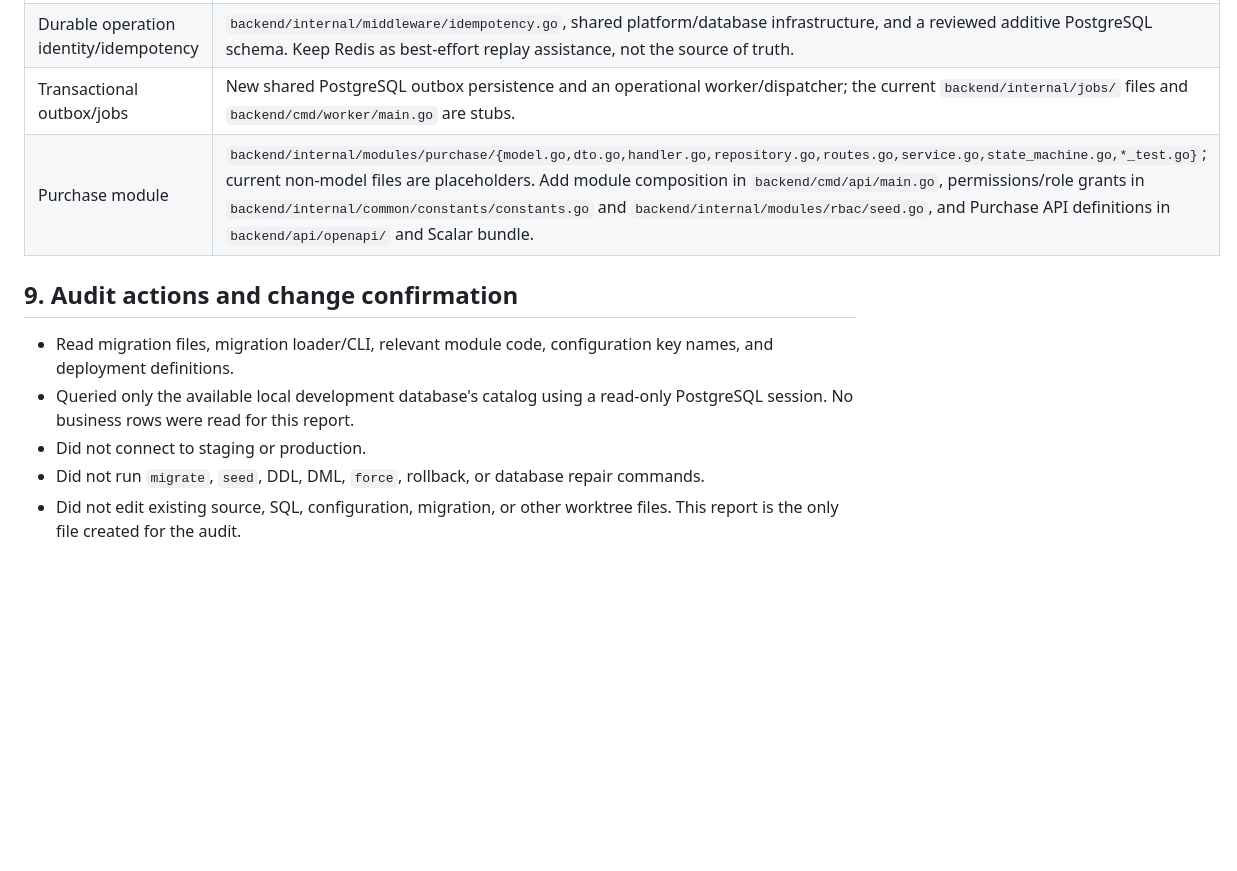
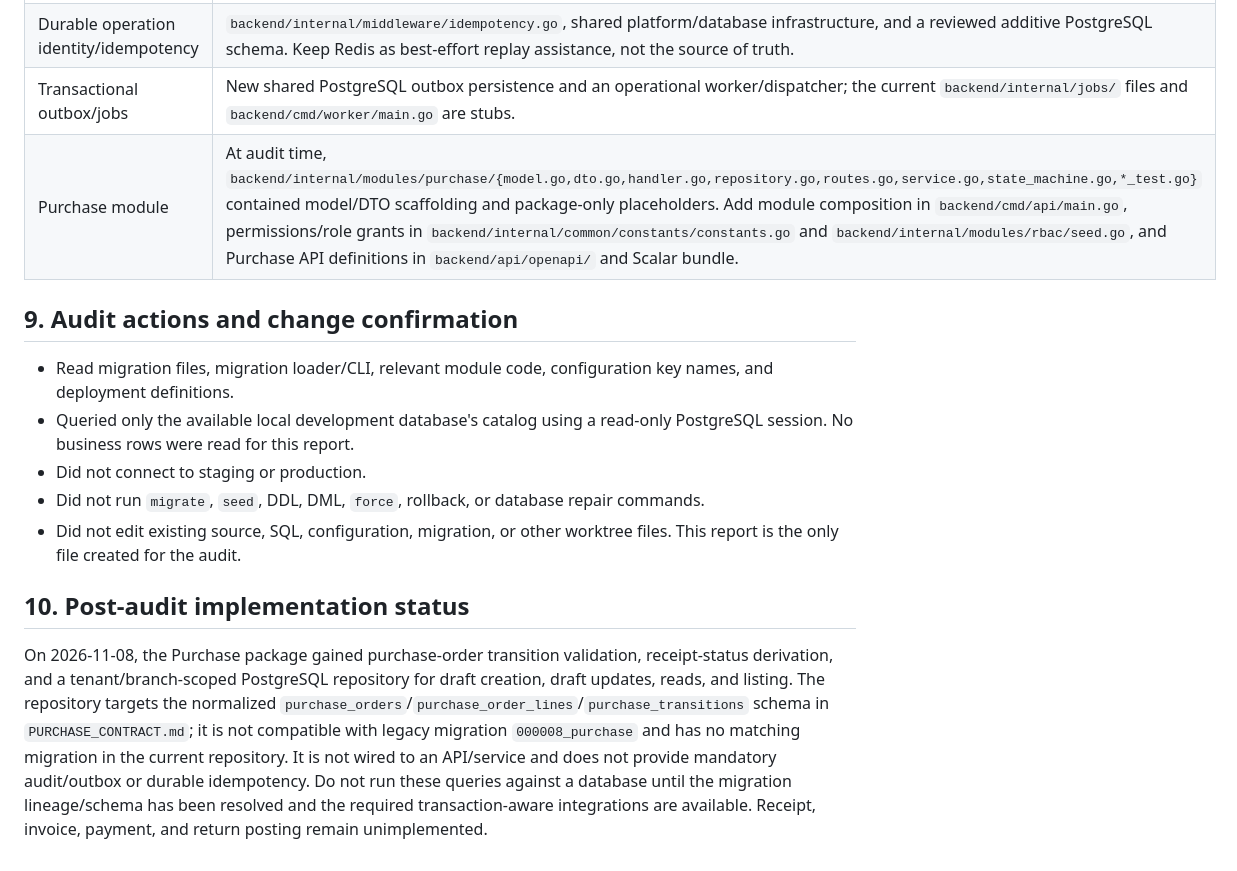
Before and after one commit to ShowravKormokar/pharmaciano-backend-go, a Markdown page: backend/docs/PURCHASE_IMPLEMENTATION_READINESS_REPORT.md, the part around the change. Rendered like a GitHub page; blank space fills up the shorter version.

Commit message:
feat(audit): update purchase module status and post-audit implementation details

```diff
--- a/backend/docs/PURCHASE_IMPLEMENTATION_READINESS_REPORT.md
+++ b/backend/docs/PURCHASE_IMPLEMENTATION_READINESS_REPORT.md
@@ -133,7 +133,7 @@ For the local development database, first diagnose and preserve the dirty versio
 | Transactional audit | `backend/internal/platform/audit/sink.go`, `backend/internal/middleware/audit.go`, `backend/migrations/000011_audit_partitioned.up.sql`. |
 | Durable operation identity/idempotency | `backend/internal/middleware/idempotency.go`, shared platform/database infrastructure, and a reviewed additive PostgreSQL schema. Keep Redis as best-effort replay assistance, not the source of truth. |
 | Transactional outbox/jobs | New shared PostgreSQL outbox persistence and an operational worker/dispatcher; the current `backend/internal/jobs/` files and `backend/cmd/worker/main.go` are stubs. |
-| Purchase module | `backend/internal/modules/purchase/{model.go,dto.go,handler.go,repository.go,routes.go,service.go,state_machine.go,*_test.go}`; current non-model files are placeholders. Add module composition in `backend/cmd/api/main.go`, permissions/role grants in `backend/internal/common/constants/constants.go` and `backend/internal/modules/rbac/seed.go`, and Purchase API definitions in `backend/api/openapi/` and Scalar bundle. |
+| Purchase module | At audit time, `backend/internal/modules/purchase/{model.go,dto.go,handler.go,repository.go,routes.go,service.go,state_machine.go,*_test.go}` contained model/DTO scaffolding and package-only placeholders. Add module composition in `backend/cmd/api/main.go`, permissions/role grants in `backend/internal/common/constants/constants.go` and `backend/internal/modules/rbac/seed.go`, and Purchase API definitions in `backend/api/openapi/` and Scalar bundle. |
 
 ## 9. Audit actions and change confirmation
 
@@ -142,3 +142,7 @@ For the local development database, first diagnose and preserve the dirty versio
 - Did not connect to staging or production.
 - Did not run `migrate`, `seed`, DDL, DML, `force`, rollback, or database repair commands.
 - Did not edit existing source, SQL, configuration, migration, or other worktree files. This report is the only file created for the audit.
+
+## 10. Post-audit implementation status
+
+On 2026-11-08, the Purchase package gained purchase-order transition validation, receipt-status derivation, and a tenant/branch-scoped PostgreSQL repository for draft creation, draft updates, reads, and listing. The repository targets the normalized `purchase_orders`/`purchase_order_lines`/`purchase_transitions` schema in `PURCHASE_CONTRACT.md`; it is not compatible with legacy migration `000008_purchase` and has no matching migration in the current repository. It is not wired to an API/service and does not provide mandatory audit/outbox or durable idempotency. Do not run these queries against a database until the migration lineage/schema has been resolved and the required transaction-aware integrations are available. Receipt, invoice, payment, and return posting remain unimplemented.
```
